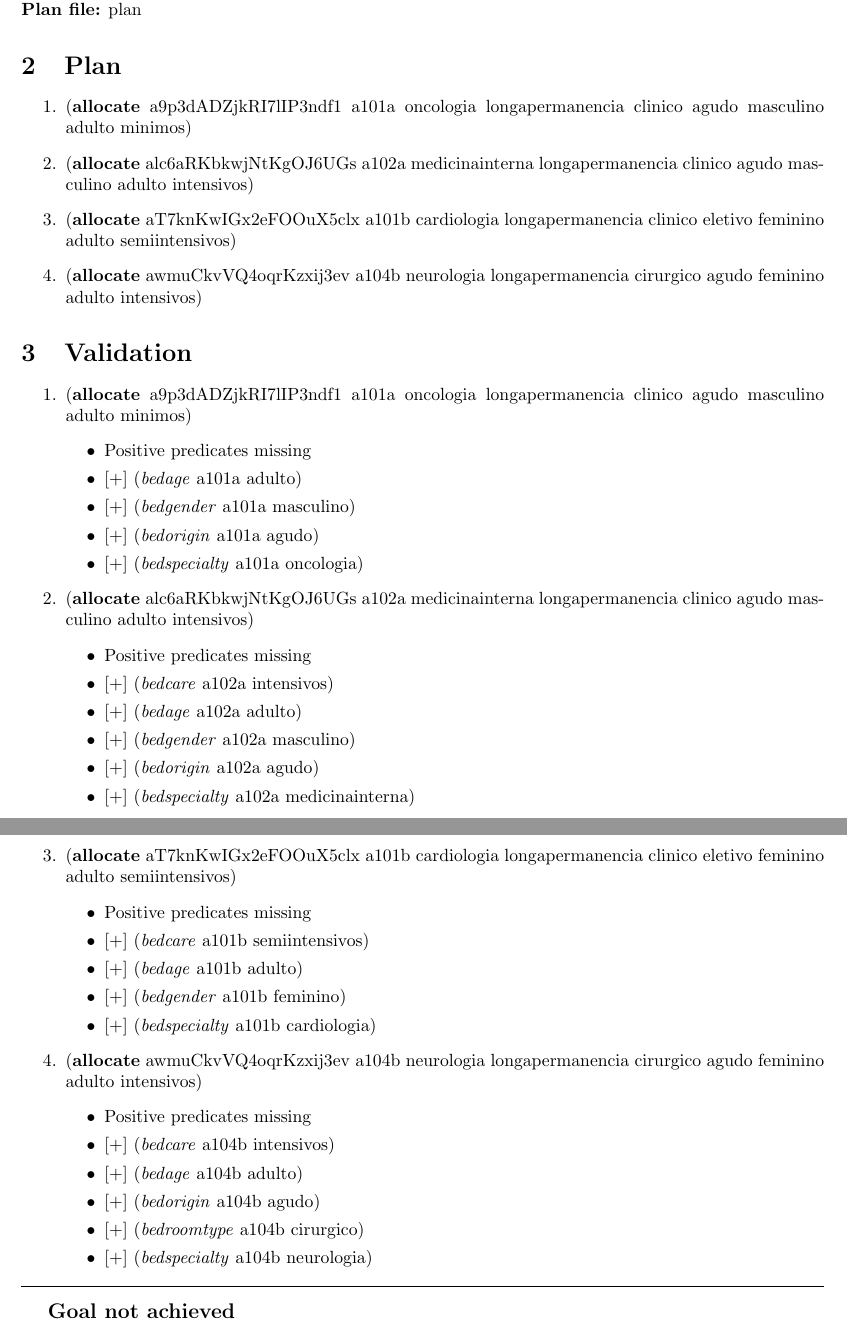
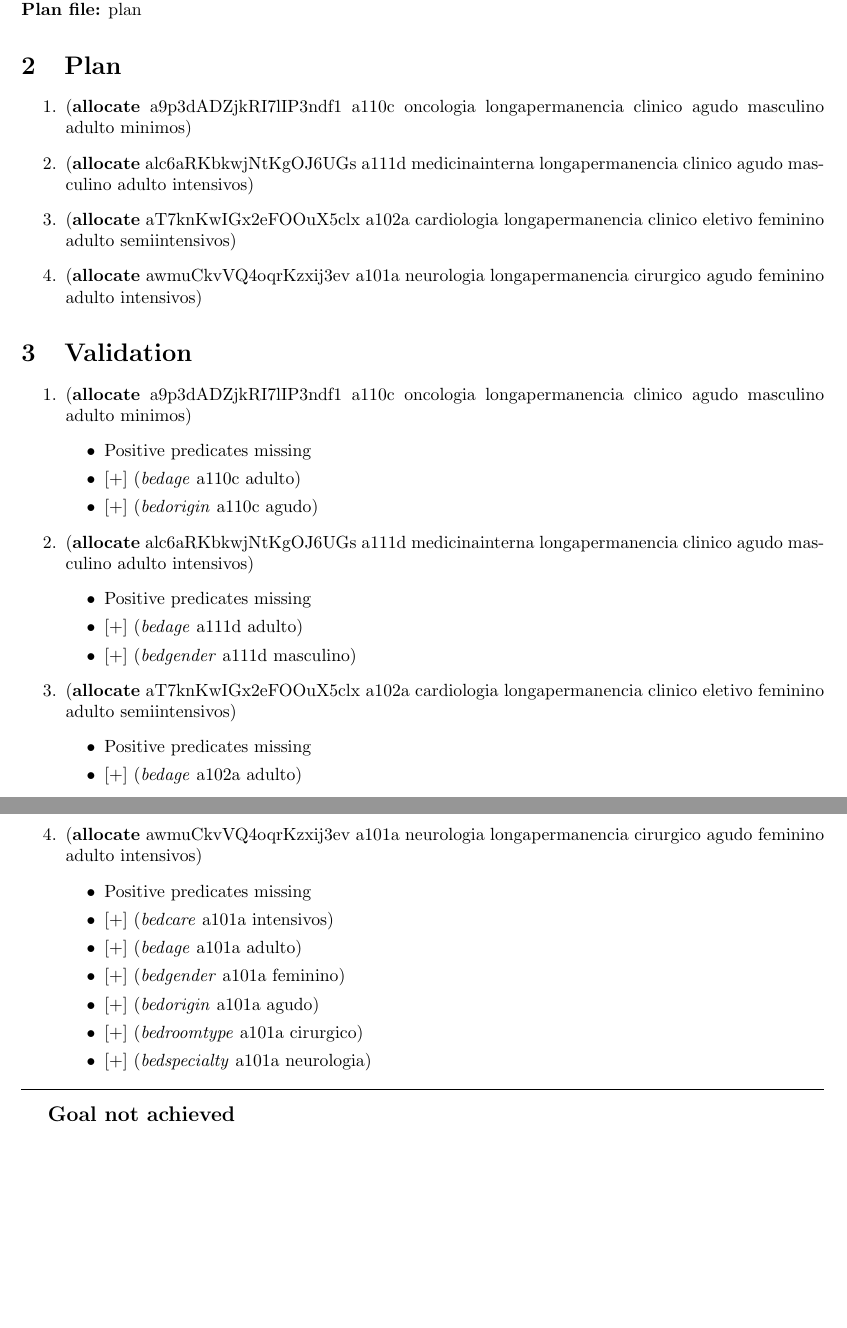
Before and after one commit to smart-pucrs/bed-allocation-system, a LaTeX document (src/resources/output.tex): two parts of pages 1 and 2 of 2, joined at a grey line, cut so that both start at the same text, the shorter picture padded with empty space. Compiled offline with pdfLaTeX.

```diff
--- a/src/resources/output.tex
+++ b/src/resources/output.tex
@@ -66,48 +66,41 @@
 \section{Plan}
 
 \begin{itemize}
-    \item[1.] (\textbf{allocate} a9p3dADZjkRI7lIP3ndf1 a101a oncologia longapermanencia clinico agudo masculino adulto minimos)
-    \item[2.] (\textbf{allocate} alc6aRKbkwjNtKgOJ6UGs a102a medicinainterna longapermanencia clinico agudo masculino adulto intensivos)
-    \item[3.] (\textbf{allocate} aT7knKwIGx2eFOOuX5clx a101b cardiologia longapermanencia clinico eletivo feminino adulto semiintensivos)
-    \item[4.] (\textbf{allocate} awmuCkvVQ4oqrKzxij3ev a104b neurologia longapermanencia cirurgico agudo feminino adulto intensivos)
+    \item[1.] (\textbf{allocate} a9p3dADZjkRI7lIP3ndf1 a110c oncologia longapermanencia clinico agudo masculino adulto minimos)
+    \item[2.] (\textbf{allocate} alc6aRKbkwjNtKgOJ6UGs a111d medicinainterna longapermanencia clinico agudo masculino adulto intensivos)
+    \item[3.] (\textbf{allocate} aT7knKwIGx2eFOOuX5clx a102a cardiologia longapermanencia clinico eletivo feminino adulto semiintensivos)
+    \item[4.] (\textbf{allocate} awmuCkvVQ4oqrKzxij3ev a101a neurologia longapermanencia cirurgico agudo feminino adulto intensivos)
 \end{itemize}
 
 \section{Validation}
 
 \begin{itemize}
-\item[1.] (\textbf{allocate} a9p3dADZjkRI7lIP3ndf1 a101a oncologia longapermanencia clinico agudo masculino adulto minimos)
+\item[1.] (\textbf{allocate} a9p3dADZjkRI7lIP3ndf1 a110c oncologia longapermanencia clinico agudo masculino adulto minimos)
 \begin{itemize}
 	\item[\textbullet] Positive predicates missing
-	\item[\textbullet] [+] (\textit{bedage} a101a adulto)
-	\item[\textbullet] [+] (\textit{bedgender} a101a masculino)
-	\item[\textbullet] [+] (\textit{bedorigin} a101a agudo)
-	\item[\textbullet] [+] (\textit{bedspecialty} a101a oncologia)
+	\item[\textbullet] [+] (\textit{bedage} a110c adulto)
+	\item[\textbullet] [+] (\textit{bedorigin} a110c agudo)
 \end{itemize}
-\item[2.] (\textbf{allocate} alc6aRKbkwjNtKgOJ6UGs a102a medicinainterna longapermanencia clinico agudo masculino adulto intensivos)
+\item[2.] (\textbf{allocate} alc6aRKbkwjNtKgOJ6UGs a111d medicinainterna longapermanencia clinico agudo masculino adulto intensivos)
 \begin{itemize}
 	\item[\textbullet] Positive predicates missing
-	\item[\textbullet] [+] (\textit{bedcare} a102a intensivos)
-	\item[\textbullet] [+] (\textit{bedage} a102a adulto)
-	\item[\textbullet] [+] (\textit{bedgender} a102a masculino)
-	\item[\textbullet] [+] (\textit{bedorigin} a102a agudo)
-	\item[\textbullet] [+] (\textit{bedspecialty} a102a medicinainterna)
+	\item[\textbullet] [+] (\textit{bedage} a111d adulto)
+	\item[\textbullet] [+] (\textit{bedgender} a111d masculino)
 \end{itemize}
-\item[3.] (\textbf{allocate} aT7knKwIGx2eFOOuX5clx a101b cardiologia longapermanencia clinico eletivo feminino adulto semiintensivos)
+\item[3.] (\textbf{allocate} aT7knKwIGx2eFOOuX5clx a102a cardiologia longapermanencia clinico eletivo feminino adulto semiintensivos)
 \begin{itemize}
 	\item[\textbullet] Positive predicates missing
-	\item[\textbullet] [+] (\textit{bedcare} a101b semiintensivos)
-	\item[\textbullet] [+] (\textit{bedage} a101b adulto)
-	\item[\textbullet] [+] (\textit{bedgender} a101b feminino)
-	\item[\textbullet] [+] (\textit{bedspecialty} a101b cardiologia)
+	\item[\textbullet] [+] (\textit{bedage} a102a adulto)
 \end{itemize}
-\item[4.] (\textbf{allocate} awmuCkvVQ4oqrKzxij3ev a104b neurologia longapermanencia cirurgico agudo feminino adulto intensivos)
+\item[4.] (\textbf{allocate} awmuCkvVQ4oqrKzxij3ev a101a neurologia longapermanencia cirurgico agudo feminino adulto intensivos)
 \begin{itemize}
 	\item[\textbullet] Positive predicates missing
-	\item[\textbullet] [+] (\textit{bedcare} a104b intensivos)
-	\item[\textbullet] [+] (\textit{bedage} a104b adulto)
-	\item[\textbullet] [+] (\textit{bedorigin} a104b agudo)
-	\item[\textbullet] [+] (\textit{bedroomtype} a104b cirurgico)
-	\item[\textbullet] [+] (\textit{bedspecialty} a104b neurologia)
+	\item[\textbullet] [+] (\textit{bedcare} a101a intensivos)
+	\item[\textbullet] [+] (\textit{bedage} a101a adulto)
+	\item[\textbullet] [+] (\textit{bedgender} a101a feminino)
+	\item[\textbullet] [+] (\textit{bedorigin} a101a agudo)
+	\item[\textbullet] [+] (\textit{bedroomtype} a101a cirurgico)
+	\item[\textbullet] [+] (\textit{bedspecialty} a101a neurologia)
 \end{itemize}
 \end{itemize}
 
```
Also changed, not shown: 4 other files.
